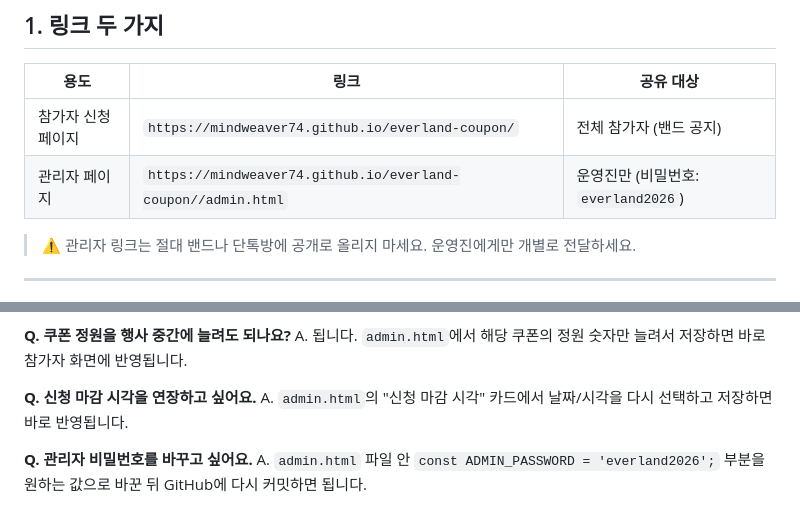
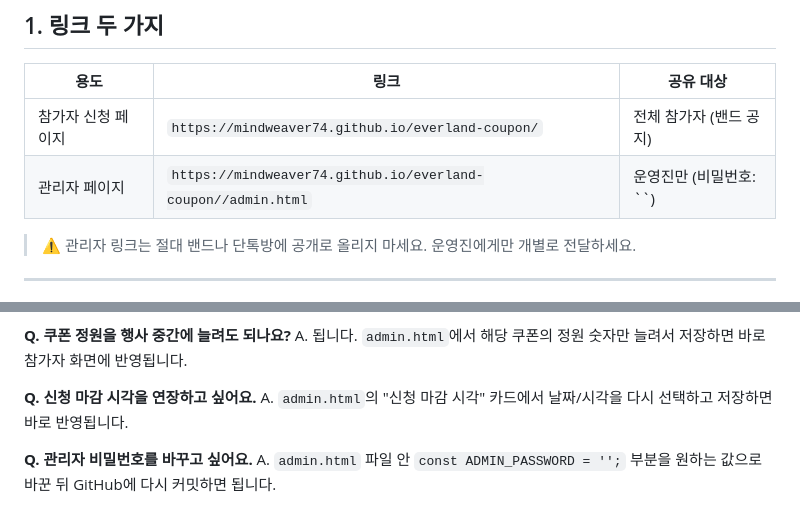
Before and after one commit to mindweaver74/everland-coupon, a Markdown page: README.md, 2 parts joined by grey strips. GitHub-like rendering.

```diff
--- a/README.md
+++ b/README.md
@@ -9,7 +9,7 @@
 | 용도 | 링크 | 공유 대상 |
 |---|---|---|
 | 참가자 신청 페이지 | `https://mindweaver74.github.io/everland-coupon/` | 전체 참가자 (밴드 공지) |
-| 관리자 페이지 | `https://mindweaver74.github.io/everland-coupon//admin.html` | 운영진만 (비밀번호: `everland2026`) |
+| 관리자 페이지 | `https://mindweaver74.github.io/everland-coupon//admin.html` | 운영진만 (비밀번호: ``) |
 
 > ⚠️ 관리자 링크는 절대 밴드나 단톡방에 공개로 올리지 마세요. 운영진에게만 개별로 전달하세요.
 
@@ -101,4 +101,4 @@ A. 됩니다. `admin.html`에서 해당 쿠폰의 정원 숫자만 늘려서 저
 A. `admin.html`의 "신청 마감 시각" 카드에서 날짜/시각을 다시 선택하고 저장하면 바로 반영됩니다.
 
 **Q. 관리자 비밀번호를 바꾸고 싶어요.**
-A. `admin.html` 파일 안 `const ADMIN_PASSWORD = 'everland2026';` 부분을 원하는 값으로 바꾼 뒤 GitHub에 다시 커밋하면 됩니다.
+A. `admin.html` 파일 안 `const ADMIN_PASSWORD = '';` 부분을 원하는 값으로 바꾼 뒤 GitHub에 다시 커밋하면 됩니다.
```
